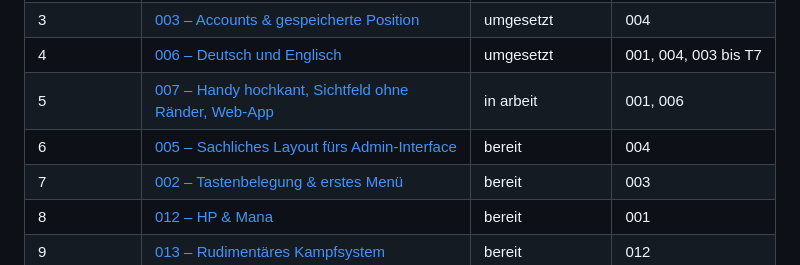
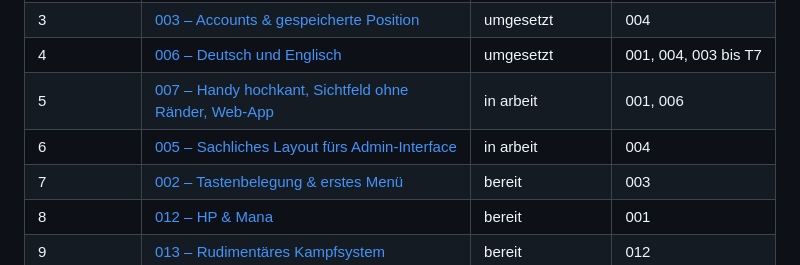
Before and after one commit to heckertobias/browser-game, a Markdown page: specs/README.md, the part around the change. GitHub-like rendering.

```diff
--- a/specs/README.md
+++ b/specs/README.md
@@ -82,7 +82,7 @@ nur `bereit`, und erst wenn alles unter „setzt voraus“ `umgesetzt` ist. Beim
 | 3 | [003 – Accounts & gespeicherte Position](003-accounts/spec.md) | umgesetzt | 004 |
 | 4 | [006 – Deutsch und Englisch](006-sprachen/spec.md) | umgesetzt | 001, 004, 003 bis T7 |
 | 5 | [007 – Handy hochkant, Sichtfeld ohne Ränder, Web-App](007-mobil/spec.md) | in arbeit | 001, 006 |
-| 6 | [005 – Sachliches Layout fürs Admin-Interface](005-admin-layout/spec.md) | bereit | 004 |
+| 6 | [005 – Sachliches Layout fürs Admin-Interface](005-admin-layout/spec.md) | in arbeit | 004 |
 | 7 | [002 – Tastenbelegung & erstes Menü](002-keybindings/spec.md) | bereit | 003 |
 | 8 | [012 – HP & Mana](012-hp-mana/spec.md) | bereit | 001 |
 | 9 | [013 – Rudimentäres Kampfsystem](013-kampfsystem/spec.md) | bereit | 012 |
```
Also changed, not shown: specs/005-admin-layout/spec.md (+1 -1 lines).
